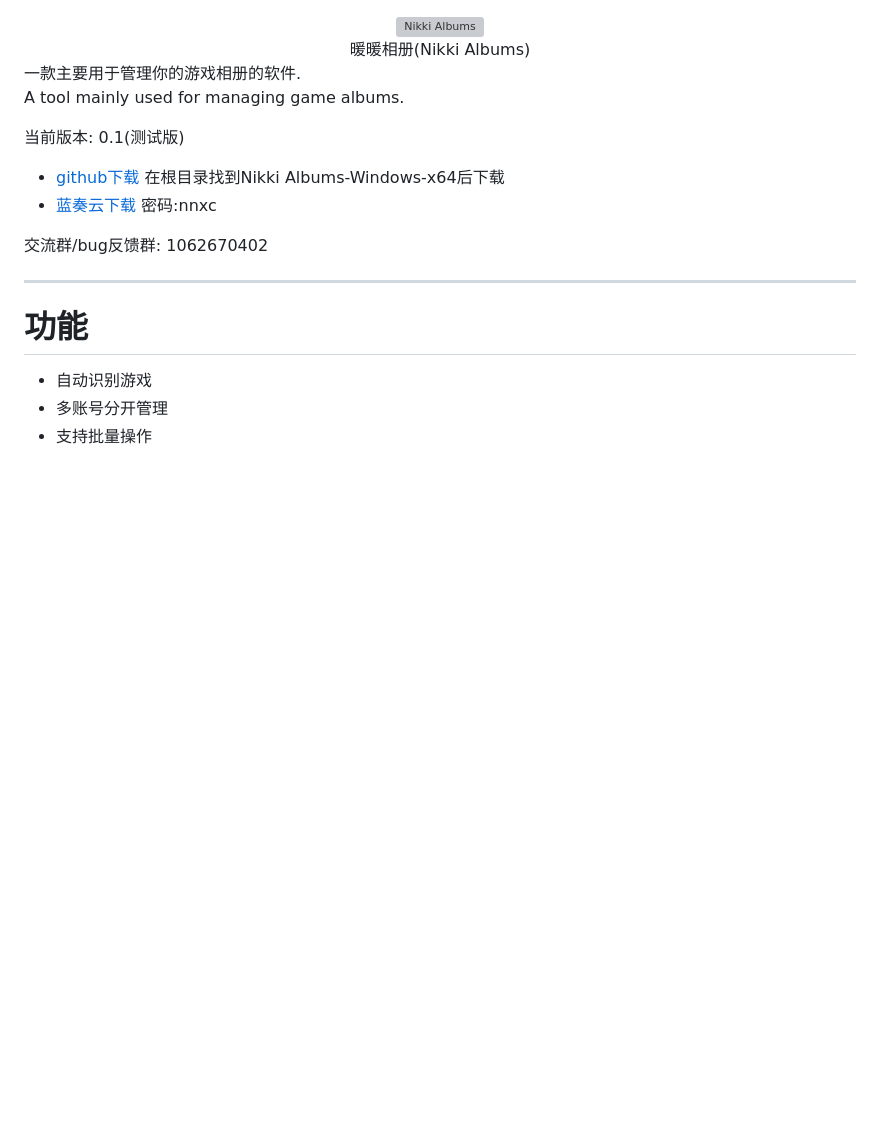
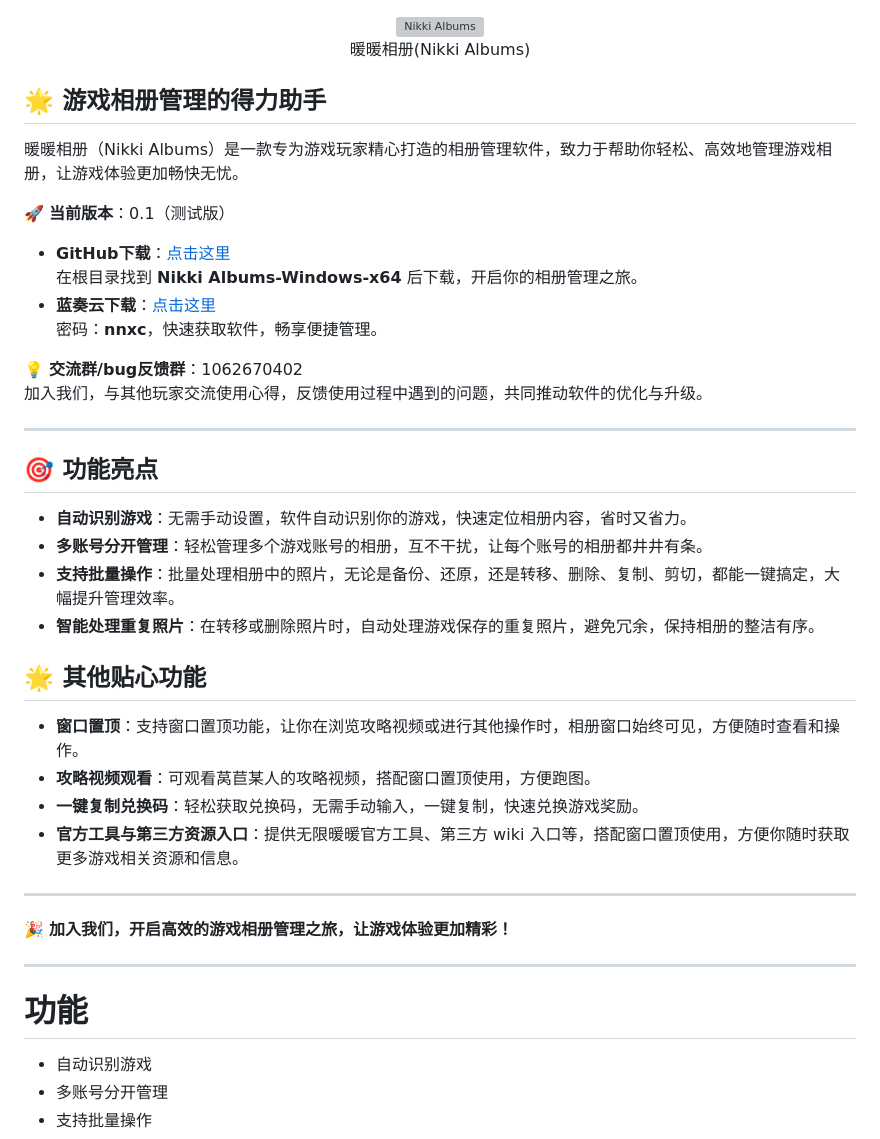
Before and after one commit to RanAxro/nikki_albums, a Markdown page: README.md, the part around the change. Drawn GitHub-style; blank space fills up the shorter version; grey boxes are pictures that could not be loaded.

```diff
--- a/README.md
+++ b/README.md
@@ -4,18 +4,39 @@
   暖暖相册(Nikki Albums)
 </div>
 
+<h2>🌟 游戏相册管理的得力助手</h2>
 
-一款主要用于管理你的游戏相册的软件.
-A tool mainly used for managing game albums.
+暖暖相册（Nikki Albums）是一款专为游戏玩家精心打造的相册管理软件，致力于帮助你轻松、高效地管理游戏相册，让游戏体验更加畅快无忧。
 
-当前版本: 0.1(测试版)
+🚀 **当前版本**：0.1（测试版）
 
-- [github下载](https://github.com/RanAxro/nikki_albums)
-在根目录找到Nikki Albums-Windows-x64后下载
-- [蓝奏云下载](https://ranaxro.lanzouu.com/iTf9H35pmpab)
-密码:nnxc
+- **GitHub下载**：[点击这里](https://github.com/RanAxro/nikki_albums)
+  在根目录找到 **Nikki Albums-Windows-x64** 后下载，开启你的相册管理之旅。
+- **蓝奏云下载**：[点击这里](https://ranaxro.lanzouu.com/iTf9H35pmpab)
+  密码：**nnxc**，快速获取软件，畅享便捷管理。
 
-交流群/bug反馈群: 1062670402
+💡 **交流群/bug反馈群**：1062670402
+加入我们，与其他玩家交流使用心得，反馈使用过程中遇到的问题，共同推动软件的优化与升级。
+
+***
+
+## 🎯 功能亮点
+
+- **自动识别游戏**：无需手动设置，软件自动识别你的游戏，快速定位相册内容，省时又省力。
+- **多账号分开管理**：轻松管理多个游戏账号的相册，互不干扰，让每个账号的相册都井井有条。
+- **支持批量操作**：批量处理相册中的照片，无论是备份、还原，还是转移、删除、复制、剪切，都能一键搞定，大幅提升管理效率。
+- **智能处理重复照片**：在转移或删除照片时，自动处理游戏保存的重复照片，避免冗余，保持相册的整洁有序。
+
+## 🌟 其他贴心功能
+
+- **窗口置顶**：支持窗口置顶功能，让你在浏览攻略视频或进行其他操作时，相册窗口始终可见，方便随时查看和操作。
+- **攻略视频观看**：可观看莴苣某人的攻略视频，搭配窗口置顶使用，方便跑图。
+- **一键复制兑换码**：轻松获取兑换码，无需手动输入，一键复制，快速兑换游戏奖励。
+- **官方工具与第三方资源入口**：提供无限暖暖官方工具、第三方 wiki 入口等，搭配窗口置顶使用，方便你随时获取更多游戏相关资源和信息。
+
+---
+
+🎉 **加入我们，开启高效的游戏相册管理之旅，让游戏体验更加精彩！**
 
 ***
 # 功能
```
